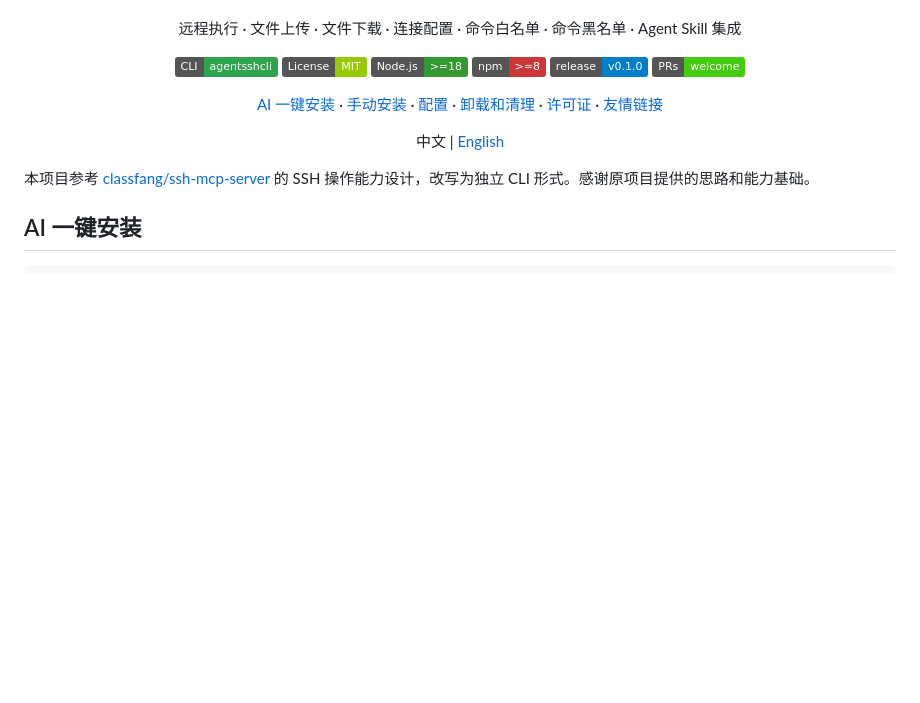
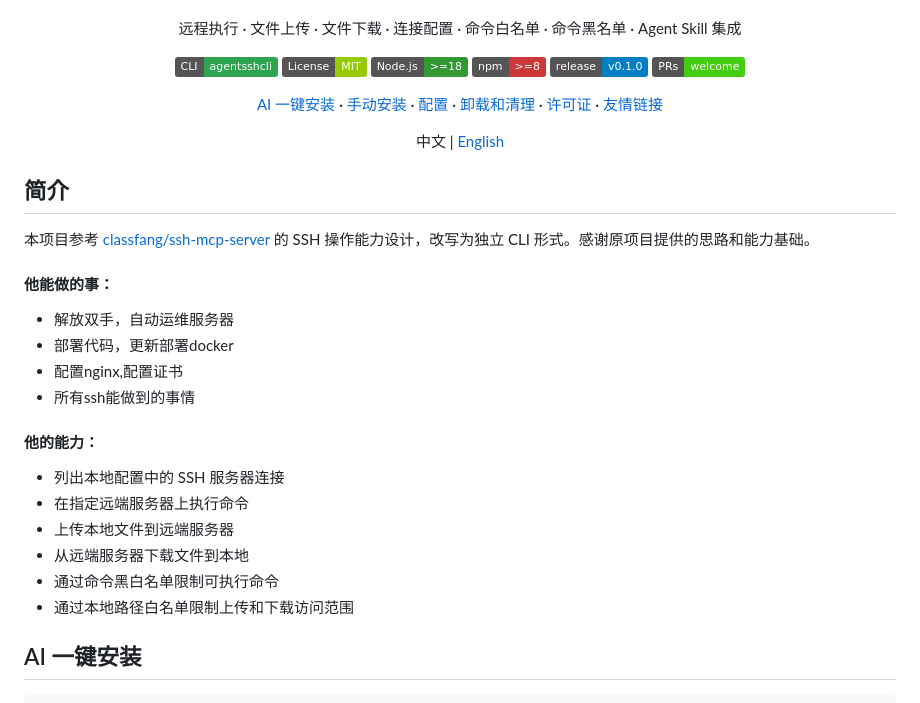
Before and after one commit to sleepinginsummer/agent-ssh-cli, a Markdown page: README.md, the part around the change. Rendered like a GitHub page; badges without logos; blank space fills up the shorter version.

```diff
--- a/README.md
+++ b/README.md
@@ -21,7 +21,21 @@
 
 </div>
 
+## 简介
 本项目参考 [classfang/ssh-mcp-server](https://github.com/classfang/ssh-mcp-server) 的 SSH 操作能力设计，改写为独立 CLI 形式。感谢原项目提供的思路和能力基础。
+
+#### 他能做的事：
+- 解放双手，自动运维服务器
+- 部署代码，更新部署docker
+- 配置nginx,配置证书
+- 所有ssh能做到的事情
+#### 他的能力：
+- 列出本地配置中的 SSH 服务器连接
+- 在指定远端服务器上执行命令
+- 上传本地文件到远端服务器
+- 从远端服务器下载文件到本地
+- 通过命令黑白名单限制可执行命令
+- 通过本地路径白名单限制上传和下载访问范围
 
 ## AI 一键安装
 
```
Also changed, not shown: README_EN.md (+15 -0 lines).
